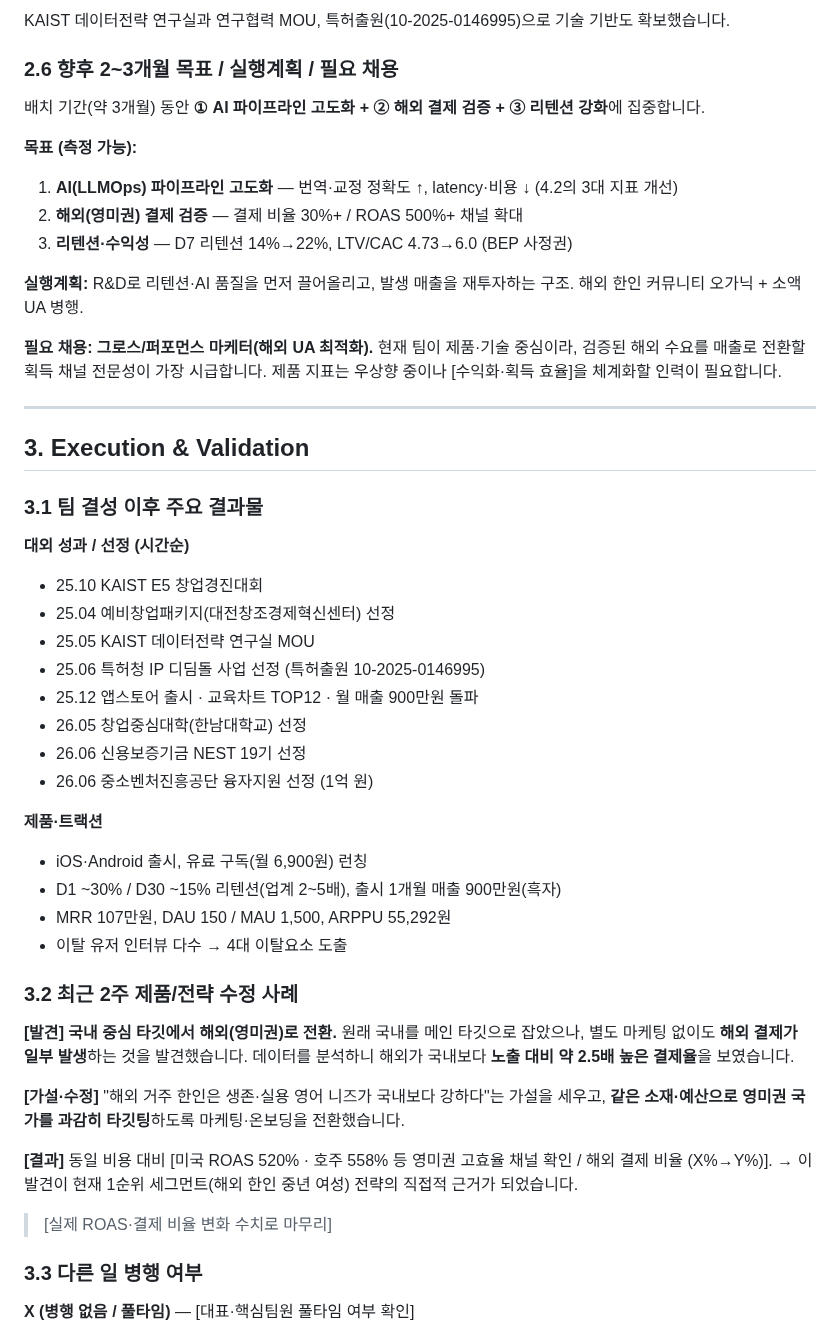
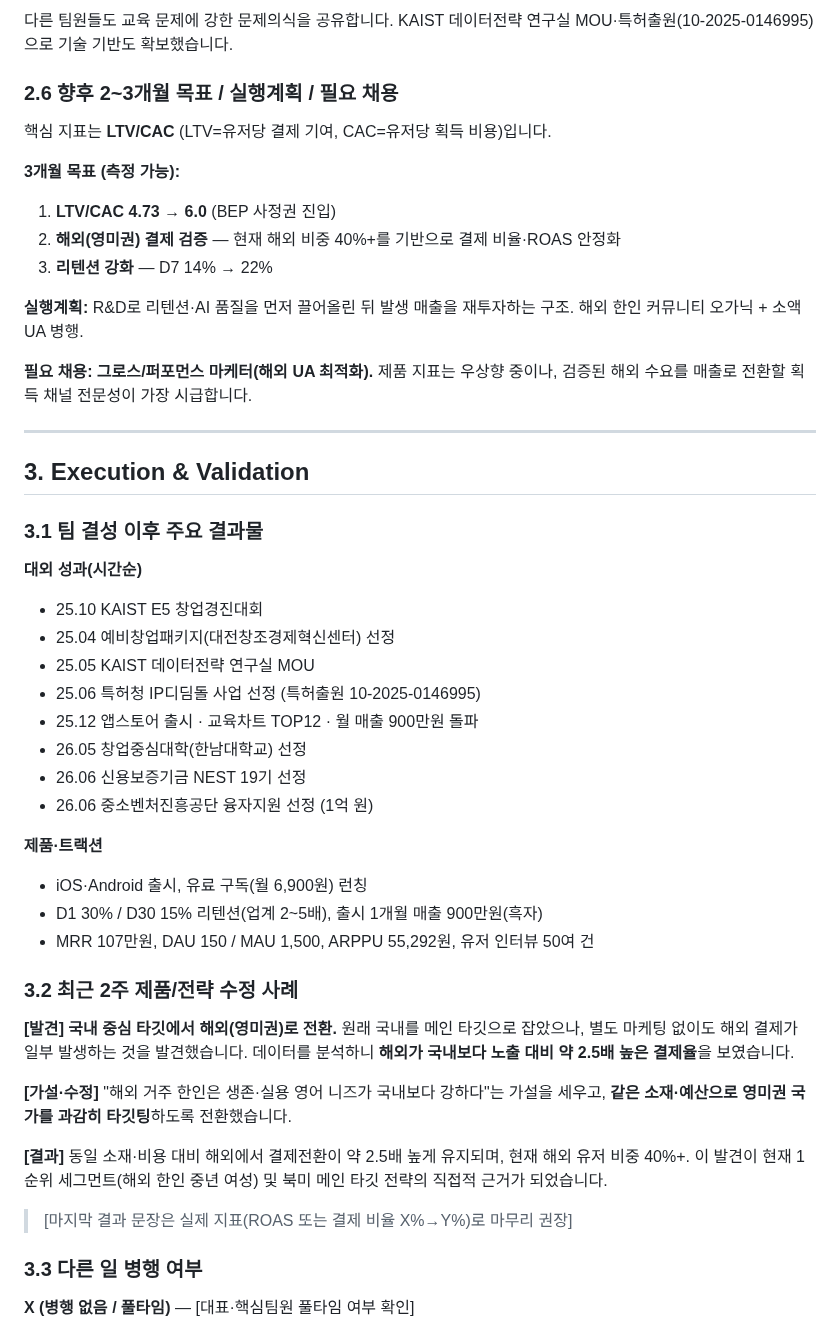
Before and after one commit to chanjoonglee-cell/ReelsMaking, a Markdown page: sparklabs/draft-answers.md, the part around one of its changes. Rendered like a GitHub page.

```diff
--- a/sparklabs/draft-answers.md
+++ b/sparklabs/draft-answers.md
@@ -56,28 +46,28 @@
 
-KAIST 데이터전략 연구실과 연구협력 MOU, 특허출원(10-2025-0146995)으로 기술 기반도 확보했습니다.
+다른 팀원들도 교육 문제에 강한 문제의식을 공유합니다. KAIST 데이터전략 연구실 MOU·특허출원(10-2025-0146995)으로 기술 기반도 확보했습니다.
 
 ### 2.6 향후 2~3개월 목표 / 실행계획 / 필요 채용
-배치 기간(약 3개월) 동안 **① AI 파이프라인 고도화 + ② 해외 결제 검증 + ③ 리텐션 강화**에 집중합니다.
+핵심 지표는 **LTV/CAC** (LTV=유저당 결제 기여, CAC=유저당 획득 비용)입니다.
 
-**목표 (측정 가능):**
-1. **AI(LLMOps) 파이프라인 고도화** — 번역·교정 정확도 ↑, latency·비용 ↓ (4.2의 3대 지표 개선)
-2. **해외(영미권) 결제 검증** — 결제 비율 30%+ / ROAS 500%+ 채널 확대
-3. **리텐션·수익성** — D7 리텐션 14%→22%, LTV/CAC 4.73→6.0 (BEP 사정권)
+**3개월 목표 (측정 가능):**
+1. **LTV/CAC 4.73 → 6.0** (BEP 사정권 진입)
+2. **해외(영미권) 결제 검증** — 현재 해외 비중 40%+를 기반으로 결제 비율·ROAS 안정화
+3. **리텐션 강화** — D7 14% → 22%
 
-**실행계획:** R&D로 리텐션·AI 품질을 먼저 끌어올리고, 발생 매출을 재투자하는 구조. 해외 한인 커뮤니티 오가닉 + 소액 UA 병행.
+**실행계획:** R&D로 리텐션·AI 품질을 먼저 끌어올린 뒤 발생 매출을 재투자하는 구조. 해외 한인 커뮤니티 오가닉 + 소액 UA 병행.
 
-**필요 채용:** **그로스/퍼포먼스 마케터(해외 UA 최적화).** 현재 팀이 제품·기술 중심이라, 검증된 해외 수요를 매출로 전환할 획득 채널 전문성이 가장 시급합니다. 제품 지표는 우상향 중이나 [수익화·획득 효율]을 체계화할 인력이 필요합니다.
+**필요 채용:** **그로스/퍼포먼스 마케터(해외 UA 최적화).** 제품 지표는 우상향 중이나, 검증된 해외 수요를 매출로 전환할 획득 채널 전문성이 가장 시급합니다.
 
 ---
 
 ## 3. Execution & Validation
 
 ### 3.1 팀 결성 이후 주요 결과물
-**대외 성과 / 선정 (시간순)**
+**대외 성과(시간순)**
 - 25.10 KAIST E5 창업경진대회
 - 25.04 예비창업패키지(대전창조경제혁신센터) 선정
 - 25.05 KAIST 데이터전략 연구실 MOU
-- 25.06 특허청 IP 디딤돌 사업 선정 (특허출원 10-2025-0146995)
+- 25.06 특허청 IP디딤돌 사업 선정 (특허출원 10-2025-0146995)
 - 25.12 앱스토어 출시 · 교육차트 TOP12 · 월 매출 900만원 돌파
 - 26.05 창업중심대학(한남대학교) 선정
 - 26.06 신용보증기금 NEST 19기 선정
@@ -85,18 +75,16 @@ KAIST 데이터전략 연구실과 연구협력 MOU, 특허출원(10-2025-014699
 
 **제품·트랙션**
 - iOS·Android 출시, 유료 구독(월 6,900원) 런칭
-- D1 ~30% / D30 ~15% 리텐션(업계 2~5배), 출시 1개월 매출 900만원(흑자)
-- MRR 107만원, DAU 150 / MAU 1,500, ARPPU 55,292원
-- 이탈 유저 인터뷰 다수 → 4대 이탈요소 도출
+- D1 30% / D30 15% 리텐션(업계 2~5배), 출시 1개월 매출 900만원(흑자)
+- MRR 107만원, DAU 150 / MAU 1,500, ARPPU 55,292원, 유저 인터뷰 50여 건
 
 ### 3.2 최근 2주 제품/전략 수정 사례
-**[발견] 국내 중심 타깃에서 해외(영미권)로 전환.**
-원래 국내를 메인 타깃으로 잡았으나, 별도 마케팅 없이도 **해외 결제가 일부 발생**하는 것을 발견했습니다. 데이터를 분석하니 해외가 국내보다 **노출 대비 약 2.5배 높은 결제율**을 보였습니다.
+**[발견] 국내 중심 타깃에서 해외(영미권)로 전환.** 원래 국내를 메인 타깃으로 잡았으나, 별도 마케팅 없이도 해외 결제가 일부 발생하는 것을 발견했습니다. 데이터를 분석하니 **해외가 국내보다 노출 대비 약 2.5배 높은 결제율**을 보였습니다.
 
-**[가설·수정]** "해외 거주 한인은 생존·실용 영어 니즈가 국내보다 강하다"는 가설을 세우고, **같은 소재·예산으로 영미권 국가를 과감히 타깃팅**하도록 마케팅·온보딩을 전환했습니다.
+**[가설·수정]** "해외 거주 한인은 생존·실용 영어 니즈가 국내보다 강하다"는 가설을 세우고, **같은 소재·예산으로 영미권 국가를 과감히 타깃팅**하도록 전환했습니다.
 
-**[결과]** 동일 비용 대비 [미국 ROAS 520% · 호주 558% 등 영미권 고효율 채널 확인 / 해외 결제 비율 (X%→Y%)]. → 이 발견이 현재 1순위 세그먼트(해외 한인 중년 여성) 전략의 직접적 근거가 되었습니다.
-> [실제 ROAS·결제 비율 변화 수치로 마무리]
+**[결과]** 동일 소재·비용 대비 해외에서 결제전환이 약 2.5배 높게 유지되며, 현재 해외 유저 비중 40%+. 이 발견이 현재 1순위 세그먼트(해외 한인 중년 여성) 및 북미 메인 타깃 전략의 직접적 근거가 되었습니다.
+> [마지막 결과 문장은 실제 지표(ROAS 또는 결제 비율 X%→Y%)로 마무리 권장]
 
 ### 3.3 다른 일 병행 여부
 **X (병행 없음 / 풀타임)** — [대표·핵심팀원 풀타임 여부 확인]
```
Also changed, not shown: other parts of sparklabs/draft-answers.md (+35 -48 lines).
